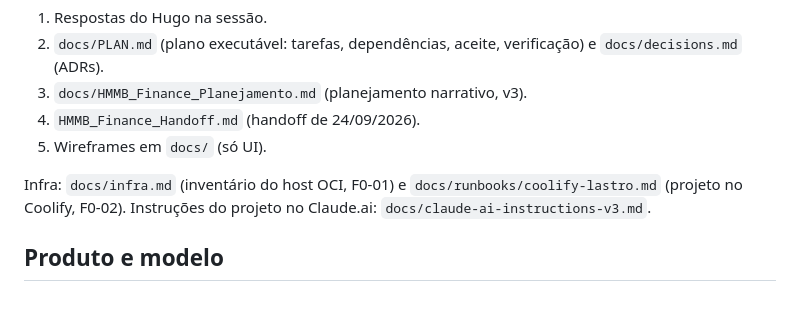
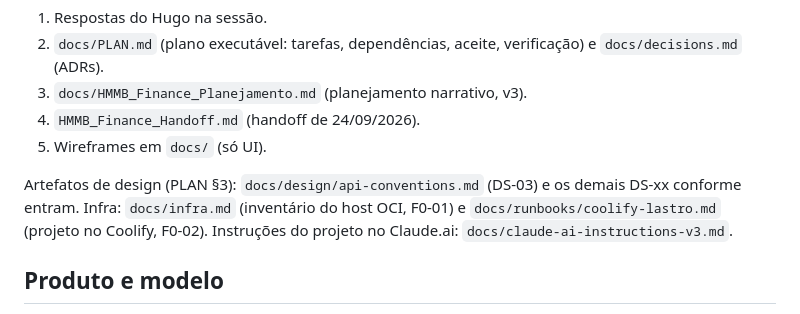
Before and after one commit to hugommbrito/hmmb-lastro, a Markdown page: CLAUDE.md, the part around the change. GitHub-like rendering.

```diff
--- a/CLAUDE.md
+++ b/CLAUDE.md
@@ -12,7 +12,7 @@ Em conflito, vale a ordem:
 4. `HMMB_Finance_Handoff.md` (handoff de 24/09/2026).
 5. Wireframes em `docs/` (só UI).
 
-Infra: `docs/infra.md` (inventário do host OCI, F0-01) e `docs/runbooks/coolify-lastro.md` (projeto no Coolify, F0-02). Instruções do projeto no Claude.ai: `docs/claude-ai-instructions-v3.md`.
+Artefatos de design (PLAN §3): `docs/design/api-conventions.md` (DS-03) e os demais DS-xx conforme entram. Infra: `docs/infra.md` (inventário do host OCI, F0-01) e `docs/runbooks/coolify-lastro.md` (projeto no Coolify, F0-02). Instruções do projeto no Claude.ai: `docs/claude-ai-instructions-v3.md`.
 
 ## Produto e modelo
 
```
Also changed, not shown: docs/PLAN.md (+1 -1 lines), docs/design/api-conventions.md (added, +292 -0 lines).
